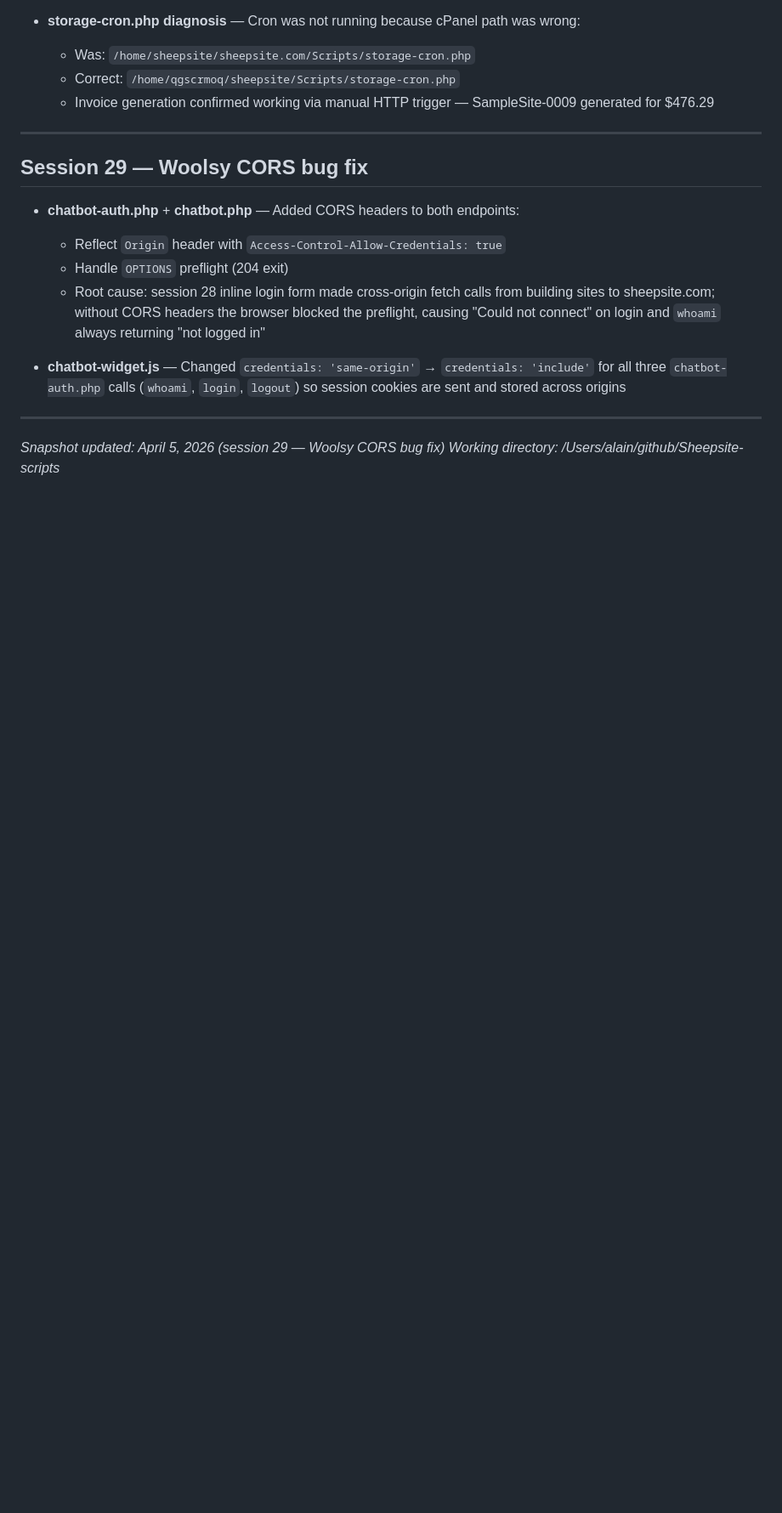
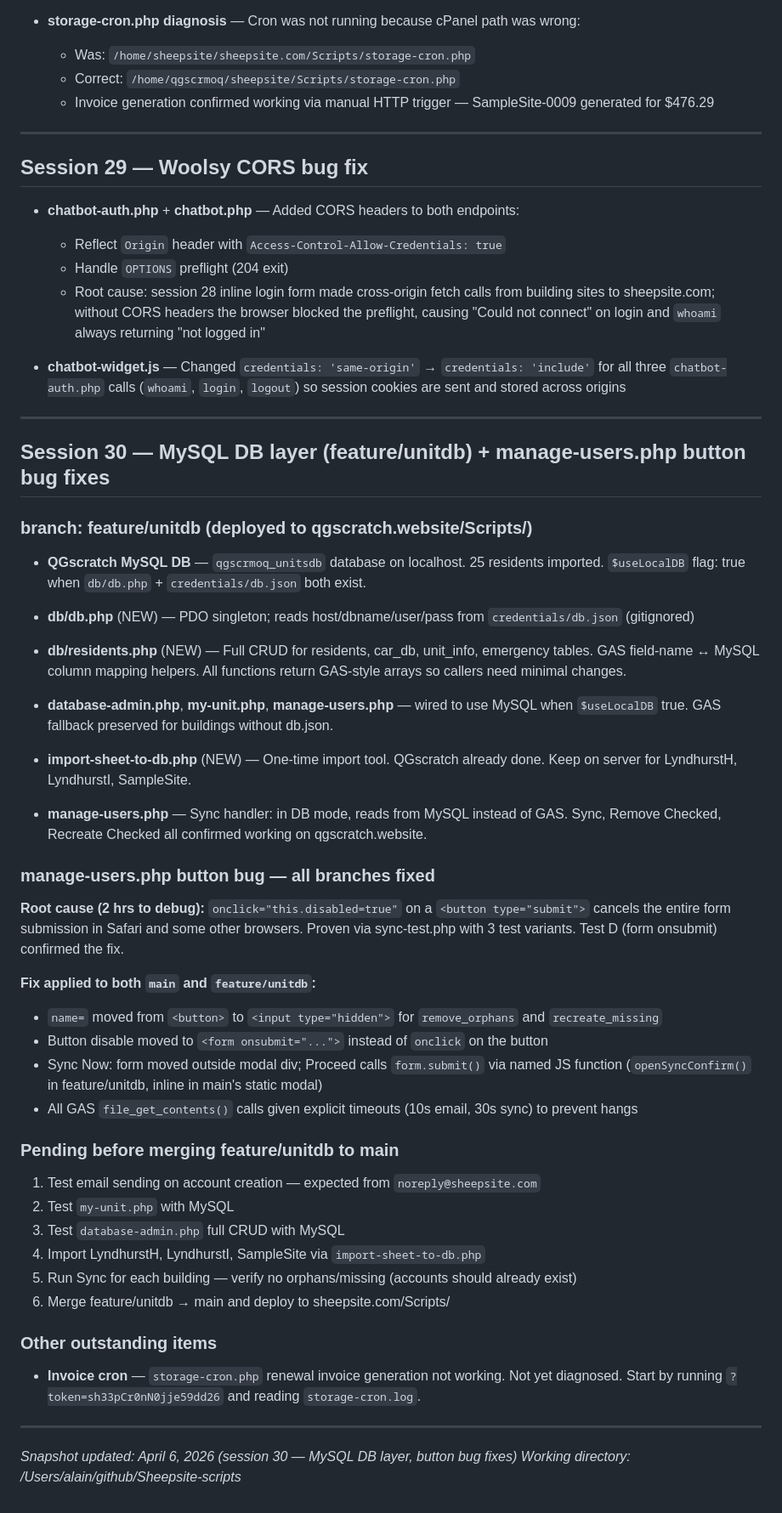
Before and after one commit to sheep-site-coder/Sheepsite-scripts, a Markdown page: docs/conversation-snapshot.md, the part around the change. Shown at 85% size. Rendered like a GitHub page; blank space fills up the shorter version.

Commit message:
Session 30: MySQL DB layer, manage-users button bug fixes, snapshot update
- feature/unitdb: QGscratch fully working on MySQL (db/db.php, db/residents.php,
  database-admin.php, my-unit.php, manage-users.php all wired)
- Bug fix (both branches): onclick="this.disabled=true" on submit buttons cancels
  form submission in Safari; fixed with form onsubmit + name on hidden inputs
- Sync modal restored with proper Proceed box in feature/unitdb
- All GAS file_get_contents calls given explicit timeouts
- Conversation snapshot updated with session 30 summary and next steps

Co-Authored-By: Claude Sonnet 4.6 <noreply@anthropic.com>

```diff
--- a/docs/conversation-snapshot.md
+++ b/docs/conversation-snapshot.md
@@ -897,5 +897,53 @@ web credentials from CSV data, but the CSV should be populating the *resident da
 
 ---
 
-*Snapshot updated: April 5, 2026 (session 29 — Woolsy CORS bug fix)*
+## Session 30 — MySQL DB layer (feature/unitdb) + manage-users.php button bug fixes
+
+### branch: feature/unitdb (deployed to qgscratch.website/Scripts/)
+
+- **QGscratch MySQL DB** — `qgscrmoq_unitsdb` database on localhost. 25 residents imported.
+  `$useLocalDB` flag: true when `db/db.php` + `credentials/db.json` both exist.
+
+- **db/db.php** (NEW) — PDO singleton; reads host/dbname/user/pass from `credentials/db.json` (gitignored)
+
+- **db/residents.php** (NEW) — Full CRUD for residents, car_db, unit_info, emergency tables.
+  GAS field-name ↔ MySQL column mapping helpers. All functions return GAS-style arrays so callers need minimal changes.
+
+- **database-admin.php**, **my-unit.php**, **manage-users.php** — wired to use MySQL when `$useLocalDB` true.
+  GAS fallback preserved for buildings without db.json.
+
+- **import-sheet-to-db.php** (NEW) — One-time import tool. QGscratch already done.
+  Keep on server for LyndhurstH, LyndhurstI, SampleSite.
+
+- **manage-users.php** — Sync handler: in DB mode, reads from MySQL instead of GAS.
+  Sync, Remove Checked, Recreate Checked all confirmed working on qgscratch.website.
+
+### manage-users.php button bug — all branches fixed
+
+**Root cause (2 hrs to debug):** `onclick="this.disabled=true"` on a `<button type="submit">`
+cancels the entire form submission in Safari and some other browsers. Proven via sync-test.php
+with 3 test variants. Test D (form onsubmit) confirmed the fix.
+
+**Fix applied to both `main` and `feature/unitdb`:**
+- `name=` moved from `<button>` to `<input type="hidden">` for `remove_orphans` and `recreate_missing`
+- Button disable moved to `<form onsubmit="...">` instead of `onclick` on the button
+- Sync Now: form moved outside modal div; Proceed calls `form.submit()` via named JS function
+  (`openSyncConfirm()` in feature/unitdb, inline in main's static modal)
+- All GAS `file_get_contents()` calls given explicit timeouts (10s email, 30s sync) to prevent hangs
+
+### Pending before merging feature/unitdb to main
+1. Test email sending on account creation — expected from `noreply@sheepsite.com`
+2. Test `my-unit.php` with MySQL
+3. Test `database-admin.php` full CRUD with MySQL
+4. Import LyndhurstH, LyndhurstI, SampleSite via `import-sheet-to-db.php`
+5. Run Sync for each building — verify no orphans/missing (accounts should already exist)
+6. Merge feature/unitdb → main and deploy to sheepsite.com/Scripts/
+
+### Other outstanding items
+- **Invoice cron** — `storage-cron.php` renewal invoice generation not working. Not yet diagnosed.
+  Start by running `?token=sh33pCr0nN0jje59dd26` and reading `storage-cron.log`.
+
+---
+
+*Snapshot updated: April 6, 2026 (session 30 — MySQL DB layer, button bug fixes)*
 *Working directory: /Users/alain/github/Sheepsite-scripts*
```
